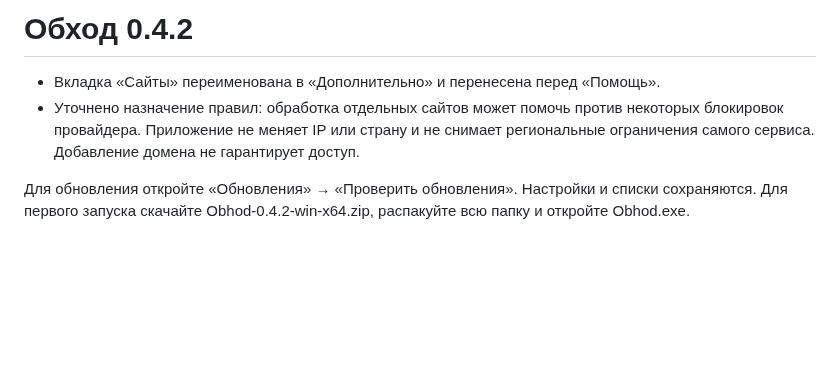
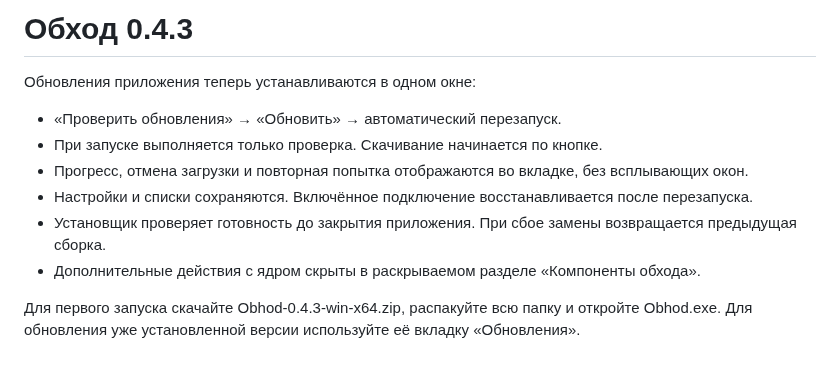
Before and after one commit to xxXdemidXxx/discord_obhod_app, a Markdown page: RELEASE-NOTES.md, the part around the change. Drawn GitHub-style; blank space fills up the shorter version.

```diff
--- a/RELEASE-NOTES.md
+++ b/RELEASE-NOTES.md
@@ -1,6 +1,12 @@
-# Обход 0.4.2
+# Обход 0.4.3
 
-- Вкладка «Сайты» переименована в «Дополнительно» и перенесена перед «Помощь».
-- Уточнено назначение правил: обработка отдельных сайтов может помочь против некоторых блокировок провайдера. Приложение не меняет IP или страну и не снимает региональные ограничения самого сервиса. Добавление домена не гарантирует доступ.
+Обновления приложения теперь устанавливаются в одном окне:
 
-Для обновления откройте «Обновления» → «Проверить обновления». Настройки и списки сохраняются. Для первого запуска скачайте Obhod-0.4.2-win-x64.zip, распакуйте всю папку и откройте Obhod.exe.
+- «Проверить обновления» → «Обновить» → автоматический перезапуск.
+- При запуске выполняется только проверка. Скачивание начинается по кнопке.
+- Прогресс, отмена загрузки и повторная попытка отображаются во вкладке, без всплывающих окон.
+- Настройки и списки сохраняются. Включённое подключение восстанавливается после перезапуска.
+- Установщик проверяет готовность до закрытия приложения. При сбое замены возвращается предыдущая сборка.
+- Дополнительные действия с ядром скрыты в раскрываемом разделе «Компоненты обхода».
+
+Для первого запуска скачайте Obhod-0.4.3-win-x64.zip, распакуйте всю папку и откройте Obhod.exe. Для обновления уже установленной версии используйте её вкладку «Обновления».
```
Also changed, not shown: README.md (+10 -6 lines), assets/screenshots/updates.png (added), 10 other files.
